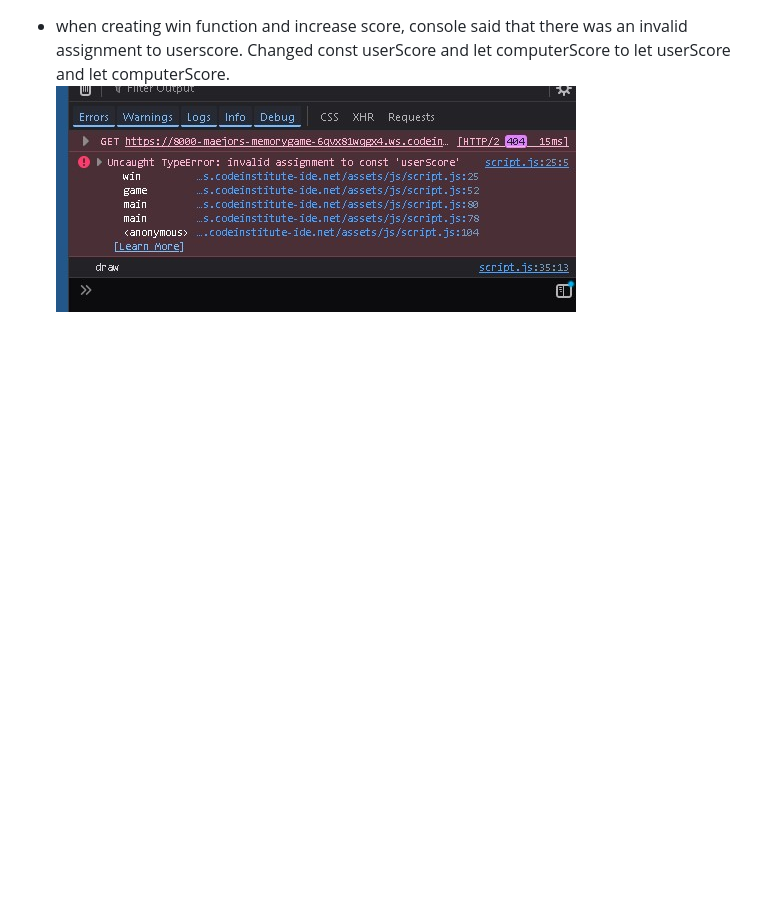
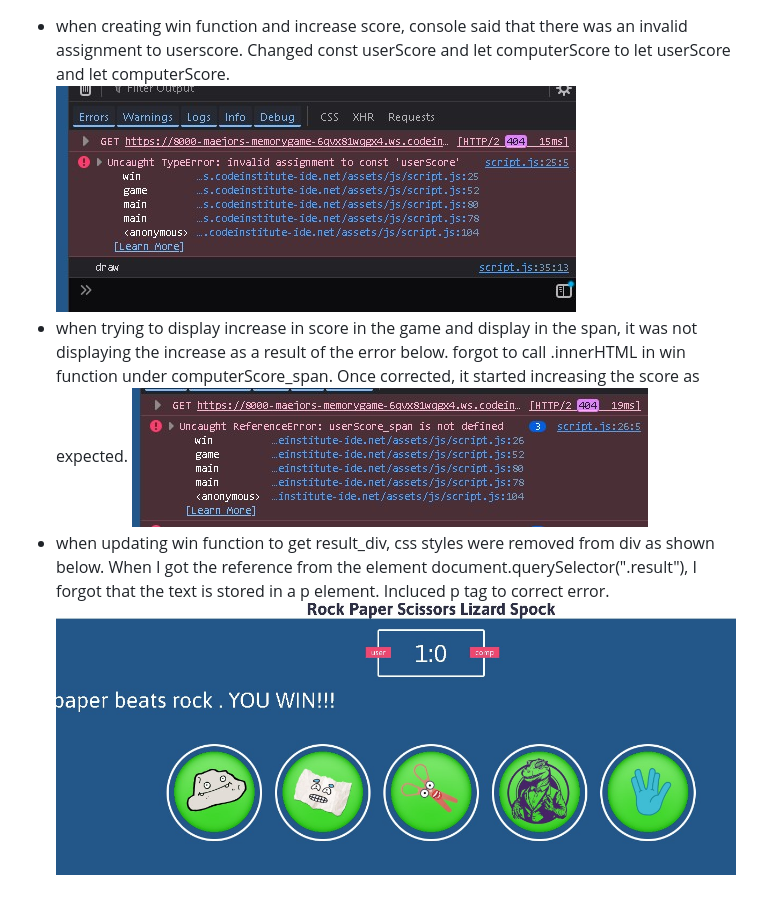
Before and after one commit to MaejorS/memorygame, a Markdown page: README.md, the part around the change. Rendered like a GitHub page; pictures changed too: assets/images/divadjust.jpg (added), assets/images/userscorespannotdefined.jpg (added); blank space fills up the shorter version.

Commit message:
built win function and updated readme.md with any errors or bugs encountered with win function

```diff
--- a/README.md
+++ b/README.md
@@ -4,3 +4,7 @@ This game allows the user to select an choice to try and beat the computer's cho
 # Bugs
 - when creating win function and increase score, console said that there was an invalid assignment to userscore. Changed const userScore and let computerScore to let userScore and let computerScore.
 ![Project Screenshot](/assets/images/invalidassignment.jpg)
+- when trying to display increase in score in the game and display in the span, it was not displaying the increase as a result of the error below. forgot to call .innerHTML in win function under computerScore_span. Once corrected, it started increasing the score as expected.
+![Project Screenshot](/assets/images/userscorespannotdefined.jpg)
+- when updating win function to get result_div, css styles were removed from div as shown below. When I got the reference from the element document.querySelector(".result"), I forgot that the text is stored in a p element. Incluced p tag to correct error.
+![Project Screenshot](/assets/images/divadjust.jpg)
```
Also changed, not shown: 1 other file.
